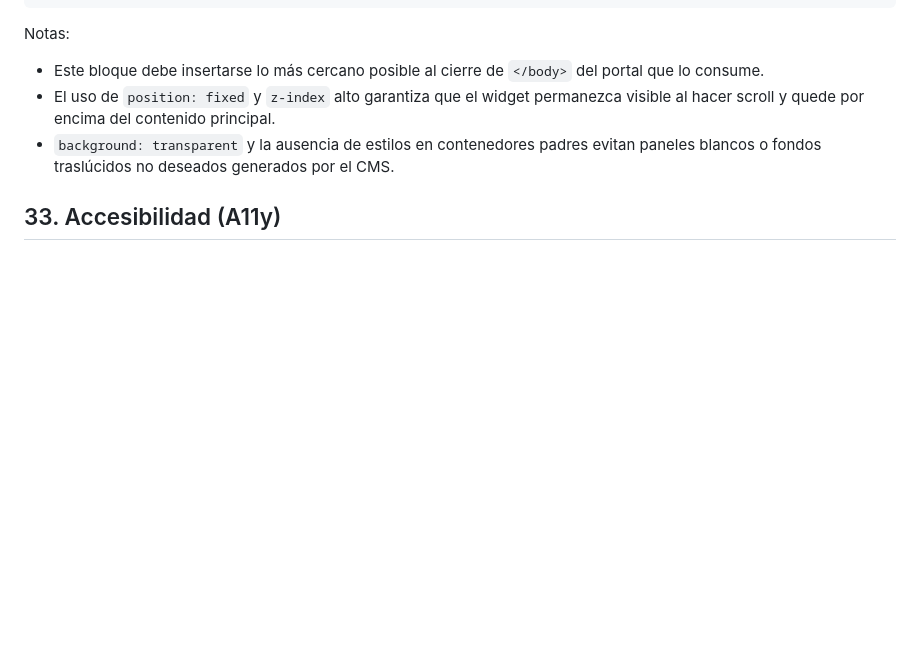
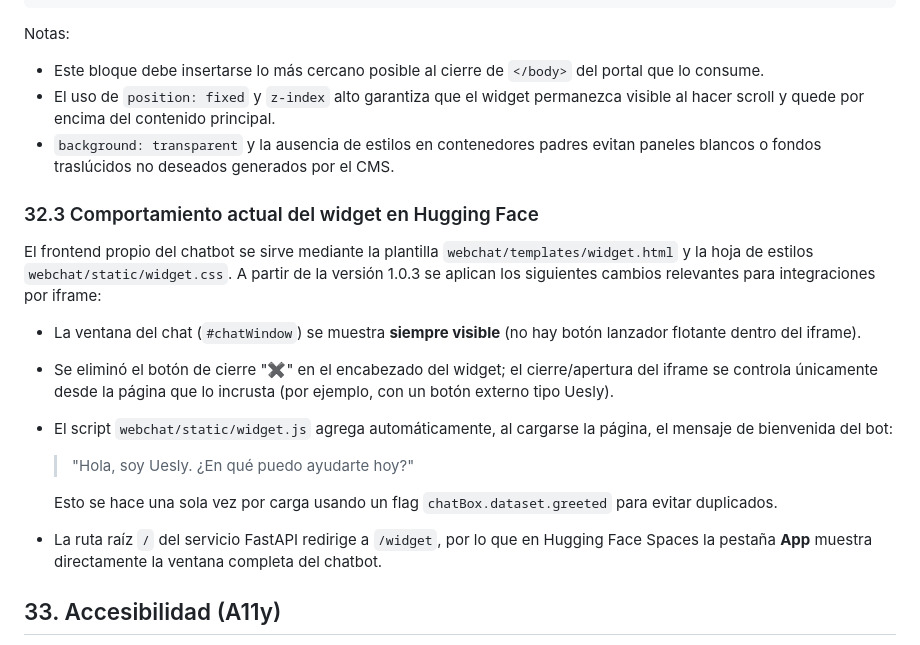
Before and after one commit to JNarvaez712/Chatbot-UESVALLE, a Markdown page: docs/DEVELOPER_MANUAL.md, the part around the change printed below. GitHub-like rendering; blank space fills up the shorter version.

Commit message:
actualizacion del manual de programador

```diff
--- a/docs/DEVELOPER_MANUAL.md
+++ b/docs/DEVELOPER_MANUAL.md
@@ -450,6 +450,19 @@ Notas:
 - El uso de `position: fixed` y `z-index` alto garantiza que el widget permanezca visible al hacer scroll y quede por encima del contenido principal.
 - `background: transparent` y la ausencia de estilos en contenedores padres evitan paneles blancos o fondos traslúcidos no deseados generados por el CMS.
 
+### 32.3 Comportamiento actual del widget en Hugging Face
+
+El frontend propio del chatbot se sirve mediante la plantilla `webchat/templates/widget.html` y la hoja de estilos `webchat/static/widget.css`. A partir de la versión 1.0.3 se aplican los siguientes cambios relevantes para integraciones por iframe:
+
+- La ventana del chat (`#chatWindow`) se muestra **siempre visible** (no hay botón lanzador flotante dentro del iframe).
+- Se eliminó el botón de cierre "✖" en el encabezado del widget; el cierre/apertura del iframe se controla únicamente desde la página que lo incrusta (por ejemplo, con un botón externo tipo Uesly).
+- El script `webchat/static/widget.js` agrega automáticamente, al cargarse la página, el mensaje de bienvenida del bot:
+
+	> "Hola, soy Uesly. ¿En qué puedo ayudarte hoy?"
+
+	Esto se hace una sola vez por carga usando un flag `chatBox.dataset.greeted` para evitar duplicados.
+- La ruta raíz `/` del servicio FastAPI redirige a `/widget`, por lo que en Hugging Face Spaces la pestaña **App** muestra directamente la ventana completa del chatbot.
+
 ## 33. Accesibilidad (A11y)
 - WCAG 2.1 AA objetivos: contraste, navegación por teclado, etiquetas ARIA en el widget (revisar `widget.html`).
 - Recomendación: añadir `aria-live="polite"` para respuestas del bot.
```
Also changed, not shown: other parts of docs/DEVELOPER_MANUAL.md (+2 -2 lines).
